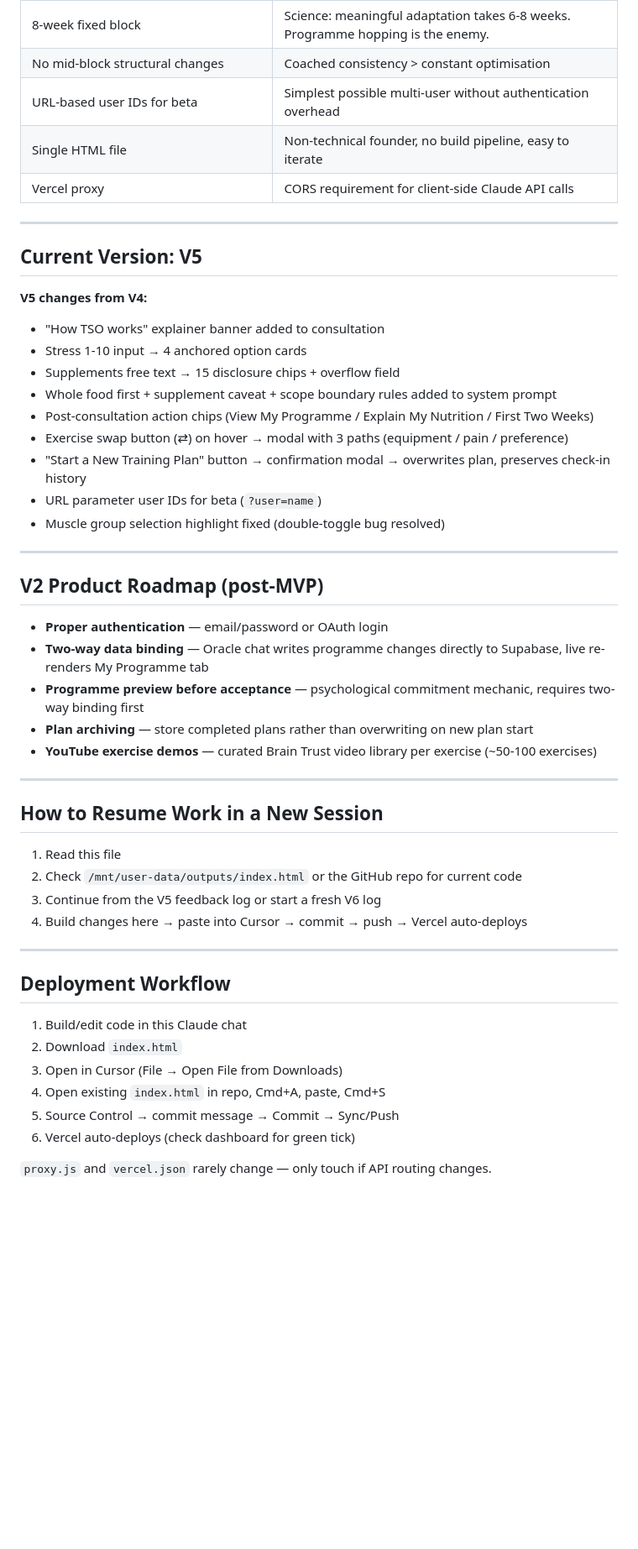
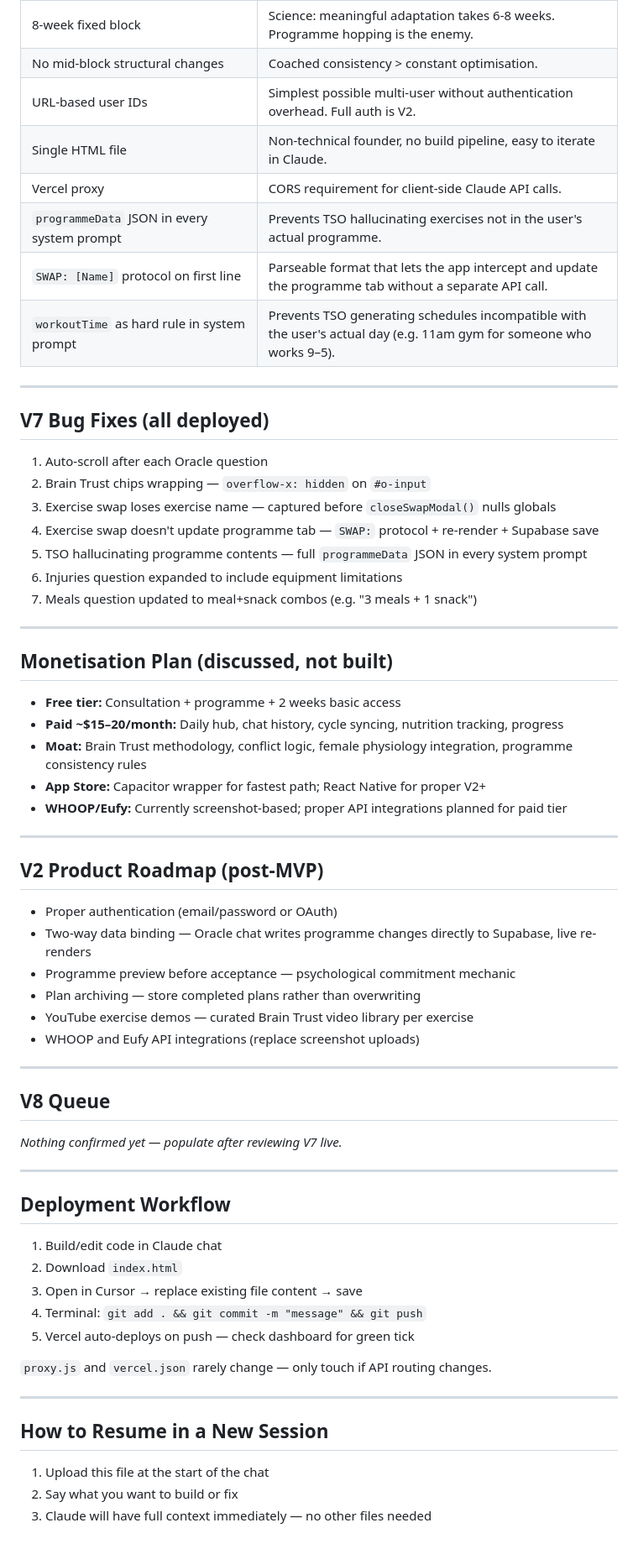
Before and after one commit to TheScientificOracle/tso, a Markdown page: CONTEXT.md, the part around one of its changes. Shown at 84% size. GitHub-like rendering; blank space fills up the shorter version.

```diff
--- a/CONTEXT.md
+++ b/CONTEXT.md
@@ -142,52 +200,66 @@ Example links:
 | 8-week fixed block | Science: meaningful adaptation takes 6-8 weeks. Programme hopping is the enemy. |
-| No mid-block structural changes | Coached consistency > constant optimisation |
-| URL-based user IDs for beta | Simplest possible multi-user without authentication overhead |
-| Single HTML file | Non-technical founder, no build pipeline, easy to iterate |
-| Vercel proxy | CORS requirement for client-side Claude API calls |
+| No mid-block structural changes | Coached consistency > constant optimisation. |
+| URL-based user IDs | Simplest possible multi-user without authentication overhead. Full auth is V2. |
+| Single HTML file | Non-technical founder, no build pipeline, easy to iterate in Claude. |
+| Vercel proxy | CORS requirement for client-side Claude API calls. |
+| `programmeData` JSON in every system prompt | Prevents TSO hallucinating exercises not in the user's actual programme. |
+| `SWAP: [Name]` protocol on first line | Parseable format that lets the app intercept and update the programme tab without a separate API call. |
+| `workoutTime` as hard rule in system prompt | Prevents TSO generating schedules incompatible with the user's actual day (e.g. 11am gym for someone who works 9–5). |
 
 ---
 
-## Current Version: V5
+## V7 Bug Fixes (all deployed)
 
-**V5 changes from V4:**
-- "How TSO works" explainer banner added to consultation
-- Stress 1-10 input → 4 anchored option cards
-- Supplements free text → 15 disclosure chips + overflow field
-- Whole food first + supplement caveat + scope boundary rules added to system prompt
-- Post-consultation action chips (View My Programme / Explain My Nutrition / First Two Weeks)
-- Exercise swap button (⇄) on hover → modal with 3 paths (equipment / pain / preference)
-- "Start a New Training Plan" button → confirmation modal → overwrites plan, preserves check-in history
-- URL parameter user IDs for beta (`?user=name`)
-- Muscle group selection highlight fixed (double-toggle bug resolved)
+1. Auto-scroll after each Oracle question
+2. Brain Trust chips wrapping — `overflow-x: hidden` on `#o-input`
+3. Exercise swap loses exercise name — captured before `closeSwapModal()` nulls globals
+4. Exercise swap doesn't update programme tab — `SWAP:` protocol + re-render + Supabase save
+5. TSO hallucinating programme contents — full `programmeData` JSON in every system prompt
+6. Injuries question expanded to include equipment limitations
+7. Meals question updated to meal+snack combos (e.g. "3 meals + 1 snack")
+
+---
+
+## Monetisation Plan (discussed, not built)
+
+- **Free tier:** Consultation + programme + 2 weeks basic access
+- **Paid ~$15–20/month:** Daily hub, chat history, cycle syncing, nutrition tracking, progress
+- **Moat:** Brain Trust methodology, conflict logic, female physiology integration, programme consistency rules
+- **App Store:** Capacitor wrapper for fastest path; React Native for proper V2+
+- **WHOOP/Eufy:** Currently screenshot-based; proper API integrations planned for paid tier
 
 ---
 
 ## V2 Product Roadmap (post-MVP)
 
-- **Proper authentication** — email/password or OAuth login
-- **Two-way data binding** — Oracle chat writes programme changes directly to Supabase, live re-renders My Programme tab
-- **Programme preview before acceptance** — psychological commitment mechanic, requires two-way binding first
-- **Plan archiving** — store completed plans rather than overwriting on new plan start
-- **YouTube exercise demos** — curated Brain Trust video library per exercise (~50-100 exercises)
+- Proper authentication (email/password or OAuth)
+- Two-way data binding — Oracle chat writes programme changes directly to Supabase, live re-renders
+- Programme preview before acceptance — psychological commitment mechanic
+- Plan archiving — store completed plans rather than overwriting
+- YouTube exercise demos — curated Brain Trust video library per exercise
+- WHOOP and Eufy API integrations (replace screenshot uploads)
 
 ---
 
-## How to Resume Work in a New Session
-
-1. Read this file
-2. Check `/mnt/user-data/outputs/index.html` or the GitHub repo for current code
-3. Continue from the V5 feedback log or start a fresh V6 log
-4. Build changes here → paste into Cursor → commit → push → Vercel auto-deploys
+## V8 Queue
+*Nothing confirmed yet — populate after reviewing V7 live.*
 
 ---
 
 ## Deployment Workflow
 
-1. Build/edit code in this Claude chat
+1. Build/edit code in Claude chat
 2. Download `index.html`
-3. Open in Cursor (File → Open File from Downloads)
-4. Open existing `index.html` in repo, Cmd+A, paste, Cmd+S
-5. Source Control → commit message → Commit → Sync/Push
-6. Vercel auto-deploys (check dashboard for green tick)
+3. Open in Cursor → replace existing file content → save
+4. Terminal: `git add . && git commit -m "message" && git push`
+5. Vercel auto-deploys on push — check dashboard for green tick
 
 `proxy.js` and `vercel.json` rarely change — only touch if API routing changes.
+
+---
+
+## How to Resume in a New Session
+
+1. Upload this file at the start of the chat
+2. Say what you want to build or fix
+3. Claude will have full context immediately — no other files needed
```
Also changed, not shown: other parts of CONTEXT.md (+113 -55 lines).
